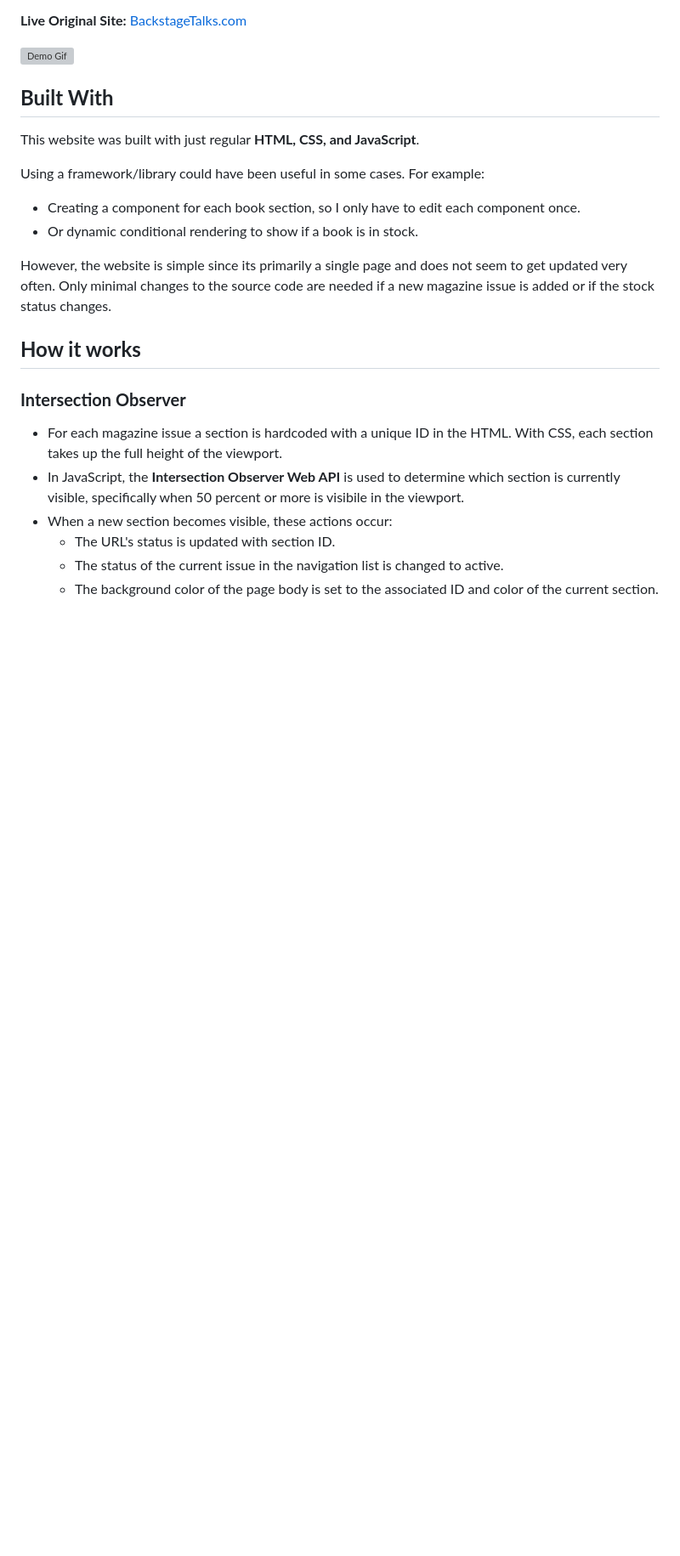
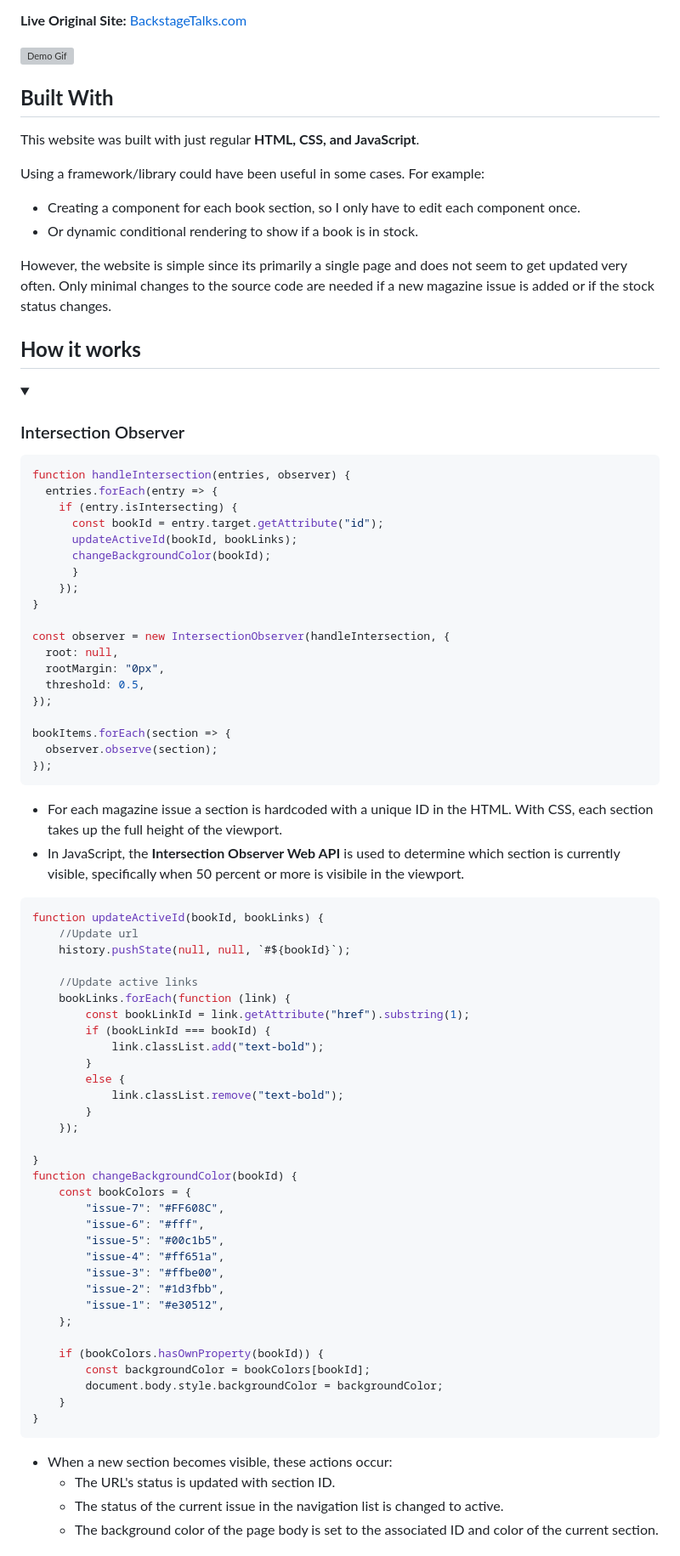
Before and after one commit to aladores/backstage-talks, a Markdown page: README.md, the part around one of its changes. Shown at 85% size. Rendered like a GitHub page; folded sections open; blank space fills up the shorter version; grey boxes are pictures that could not be loaded.

````diff
--- a/README.md
+++ b/README.md
@@ -19,9 +19,66 @@ Using a framework/library could have been useful in some cases. For example:
 However, the website is simple since its primarily a single page and does not seem to get updated very often. Only minimal changes to the source code are needed if a new magazine issue is added or if the stock status changes.
 
 ## **How it works**
-### **Intersection Observer**
+<details>
+<summary> <h3>Intersection Observer</h3> </summary>
+
+```javascript
+function handleIntersection(entries, observer) {
+  entries.forEach(entry => {
+    if (entry.isIntersecting) {
+      const bookId = entry.target.getAttribute("id");
+      updateActiveId(bookId, bookLinks);
+      changeBackgroundColor(bookId);
+      }
+    });
+}
+
+const observer = new IntersectionObserver(handleIntersection, {
+  root: null,
+  rootMargin: "0px",
+  threshold: 0.5,
+});
+
+bookItems.forEach(section => {
+  observer.observe(section);
+});
+```
 - For each magazine issue a section is hardcoded with a unique ID in the HTML. With CSS, each section takes up the full height of the viewport.
 - In JavaScript, the **Intersection Observer Web API** is used to determine which section is currently visible, specifically when 50 percent or more is visibile in the viewport.
+```javascript
+function updateActiveId(bookId, bookLinks) {
+    //Update url
+    history.pushState(null, null, `#${bookId}`);
+
+    //Update active links
+    bookLinks.forEach(function (link) {
+        const bookLinkId = link.getAttribute("href").substring(1);
+        if (bookLinkId === bookId) {
+            link.classList.add("text-bold");
+        }
+        else {
+            link.classList.remove("text-bold");
+        }
+    });
+
+}
+function changeBackgroundColor(bookId) {
+    const bookColors = {
+        "issue-7": "#FF608C",
+        "issue-6": "#fff",
+        "issue-5": "#00c1b5",
+        "issue-4": "#ff651a",
+        "issue-3": "#ffbe00",
+        "issue-2": "#1d3fbb",
+        "issue-1": "#e30512",
+    };
+
+    if (bookColors.hasOwnProperty(bookId)) {
+        const backgroundColor = bookColors[bookId];
+        document.body.style.backgroundColor = backgroundColor;
+    }
+}
+```
 - When a new section becomes visible, these actions occur:
   - The URL's status is updated with section ID.
   - The status of the current issue in the navigation list is changed to active.
````
Also changed, not shown: other parts of README.md (+35 -4 lines).
